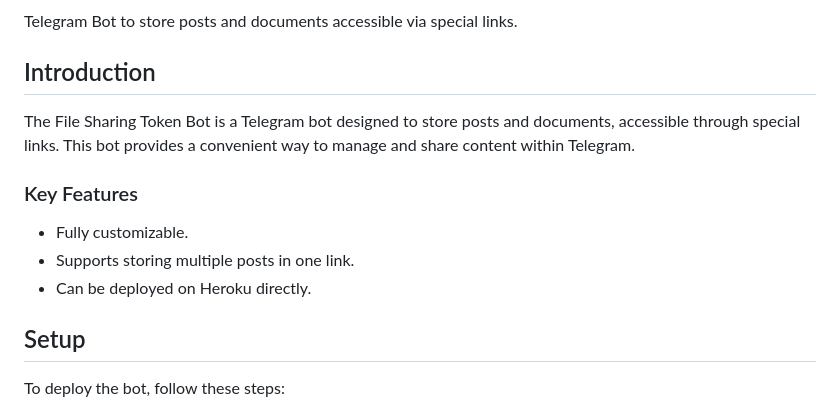
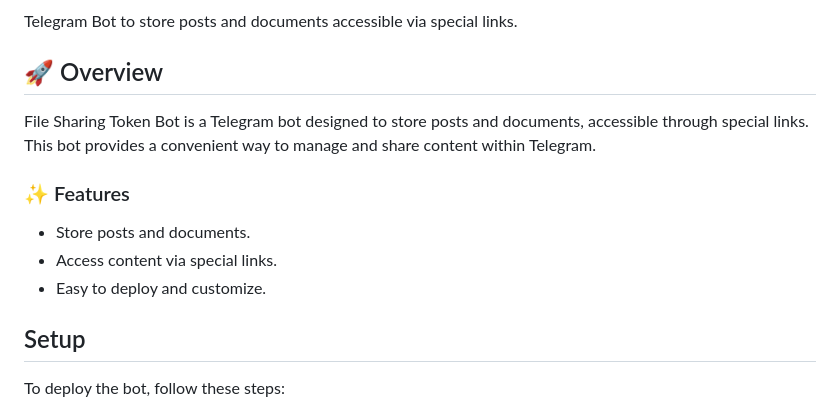
Before and after one commit to sahildesai07/file-sharing-token-bot, a Markdown page: README.md, the part around one of its changes. GitHub-like rendering.

```diff
--- a/README.md
+++ b/README.md
@@ -20,15 +13,15 @@
 
 Telegram Bot to store posts and documents accessible via special links.
 
-## Introduction
+## 🚀 Overview
 
-The File Sharing Token Bot is a Telegram bot designed to store posts and documents, accessible through special links. This bot provides a convenient way to manage and share content within Telegram.
+File Sharing Token Bot is a Telegram bot designed to store posts and documents, accessible through special links. This bot provides a convenient way to manage and share content within Telegram.
 
-### Key Features
+### ✨ Features
 
-- Fully customizable.
-- Supports storing multiple posts in one link.
-- Can be deployed on Heroku directly.
+- Store posts and documents.
+- Access content via special links.
+- Easy to deploy and customize.
 
 ## Setup
 
```
Also changed, not shown: other parts of README.md (+3 -10 lines).
